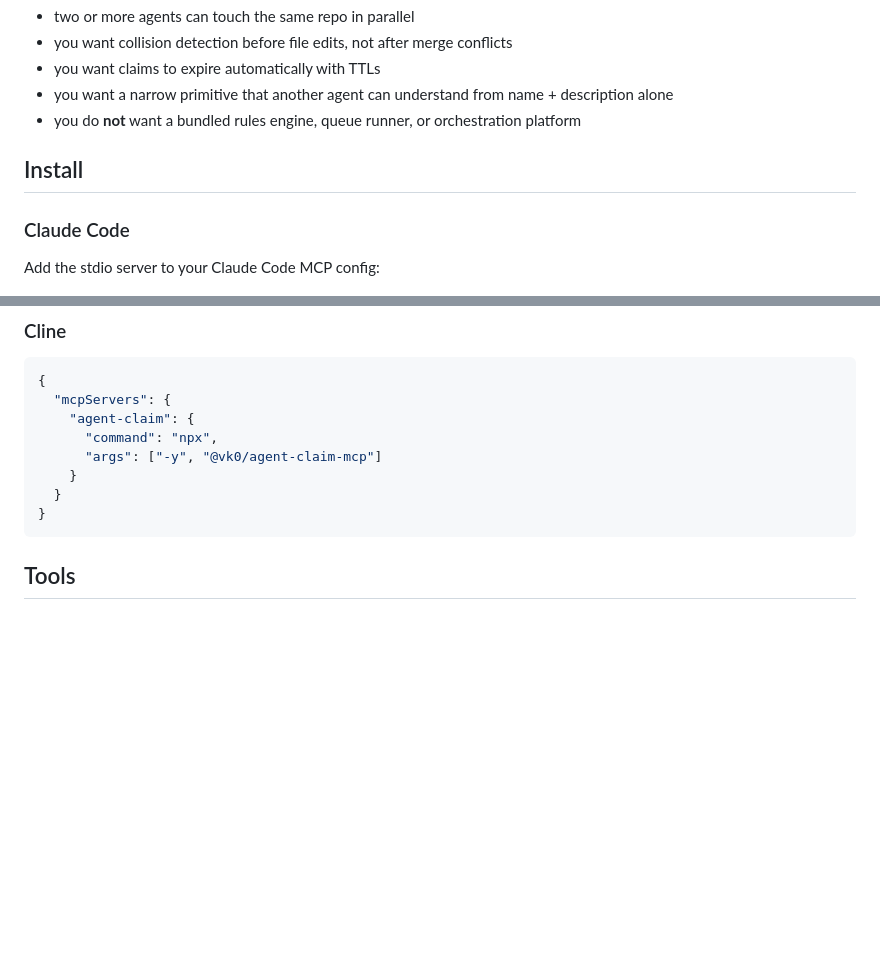
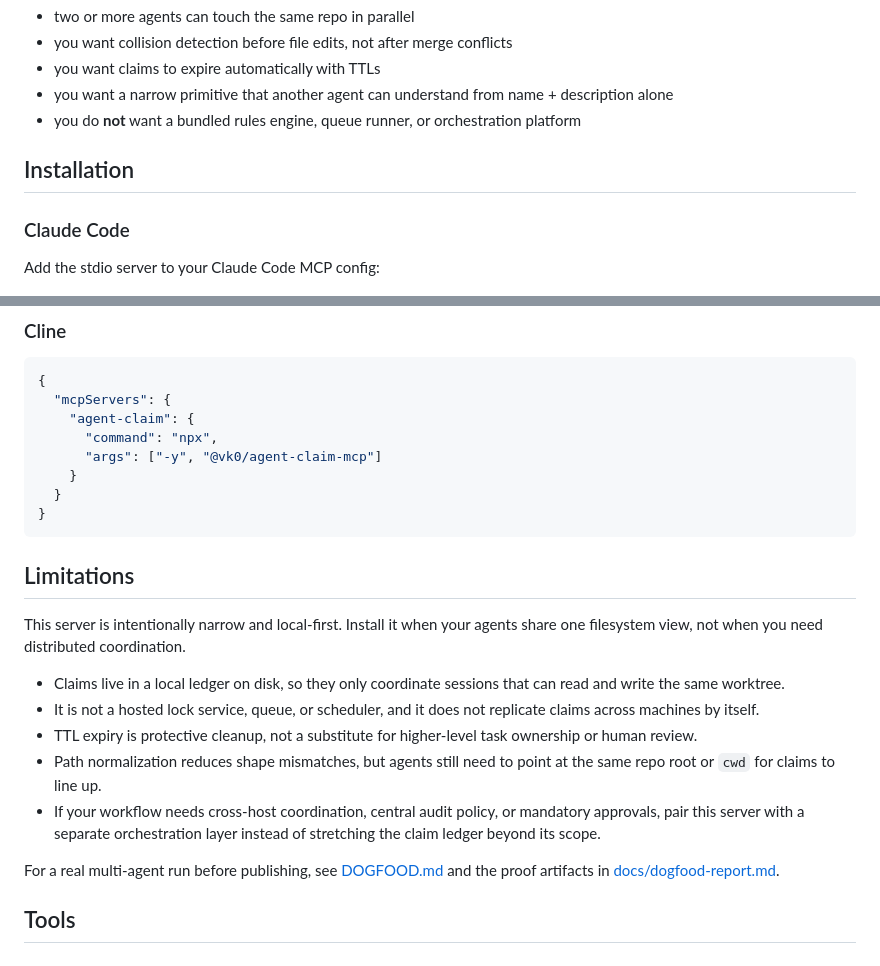
Before and after one commit to vk0dev/agent-claim-mcp, a Markdown page: README.md, 2 parts joined by grey strips. GitHub-like rendering; blank space fills up the shorter version.

Commit message:
docs: add publish readiness limitations and dogfood log

````diff
--- a/README.md
+++ b/README.md
@@ -17,7 +17,7 @@ Choose this server when your workflow already has task routing, but still needs
 - you want a narrow primitive that another agent can understand from name + description alone
 - you do **not** want a bundled rules engine, queue runner, or orchestration platform
 
-## Install
+## Installation
 
 ### Claude Code
 
@@ -72,6 +72,18 @@ Add the stdio server to your Claude Code MCP config:
   }
 }
 ```
+
+## Limitations
+
+This server is intentionally narrow and local-first. Install it when your agents share one filesystem view, not when you need distributed coordination.
+
+- Claims live in a local ledger on disk, so they only coordinate sessions that can read and write the same worktree.
+- It is not a hosted lock service, queue, or scheduler, and it does not replicate claims across machines by itself.
+- TTL expiry is protective cleanup, not a substitute for higher-level task ownership or human review.
+- Path normalization reduces shape mismatches, but agents still need to point at the same repo root or `cwd` for claims to line up.
+- If your workflow needs cross-host coordination, central audit policy, or mandatory approvals, pair this server with a separate orchestration layer instead of stretching the claim ledger beyond its scope.
+
+For a real multi-agent run before publishing, see [DOGFOOD.md](./DOGFOOD.md) and the proof artifacts in [docs/dogfood-report.md](./docs/dogfood-report.md).
 
 ## Tools
 
````
Also changed, not shown: DOGFOOD.md (added, +59 -0 lines).
